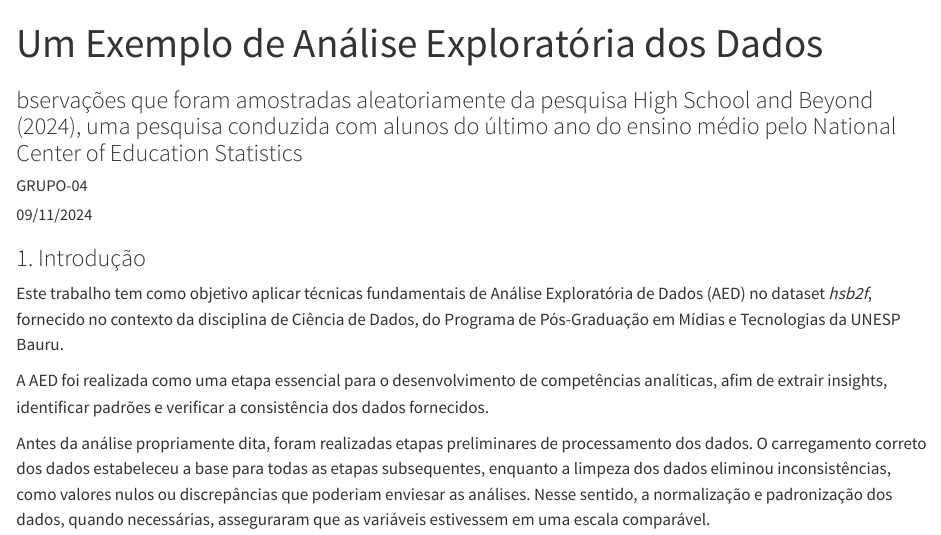
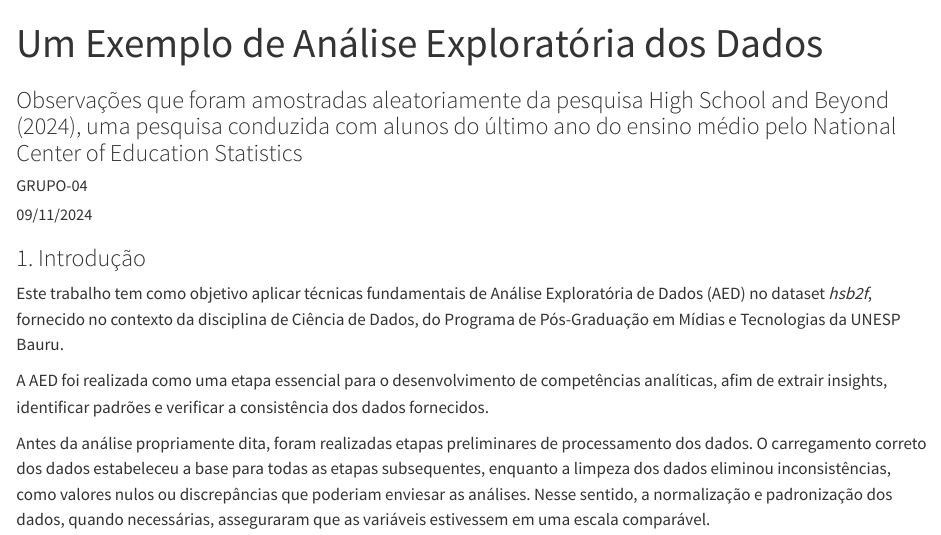
Before and after one commit to Aulas-2024/Grupo-4, a Quarto document (trabalho_01/codigo/grupo-04.qmd): the page in a window 1100 px wide, from its top. Rendered offline with R 4.5, knitr and Pandoc in place of Quarto, with nearby package versions; some code elsewhere in the file could not run offline; long lines of code are wrapped.

Commit message:
Ajusta erro ortográfico

```diff
--- a/trabalho_01/codigo/grupo-04.qmd
+++ b/trabalho_01/codigo/grupo-04.qmd
@@ -1,6 +1,6 @@
 ---
 title: "Um Exemplo de Análise Exploratória dos Dados"
-subtitle: "bservações que foram amostradas aleatoriamente da pesquisa High School and Beyond (2024), uma pesquisa conduzida com alunos do último ano do ensino médio pelo National Center of Education Statistics"
+subtitle: "Observações que foram amostradas aleatoriamente da pesquisa High School and Beyond (2024), uma pesquisa conduzida com alunos do último ano do ensino médio pelo National Center of Education Statistics"
 author: "GRUPO-04"
 affiliation: "FAAC/UNESP-Bauru"
 date: 09/11/2024
```
